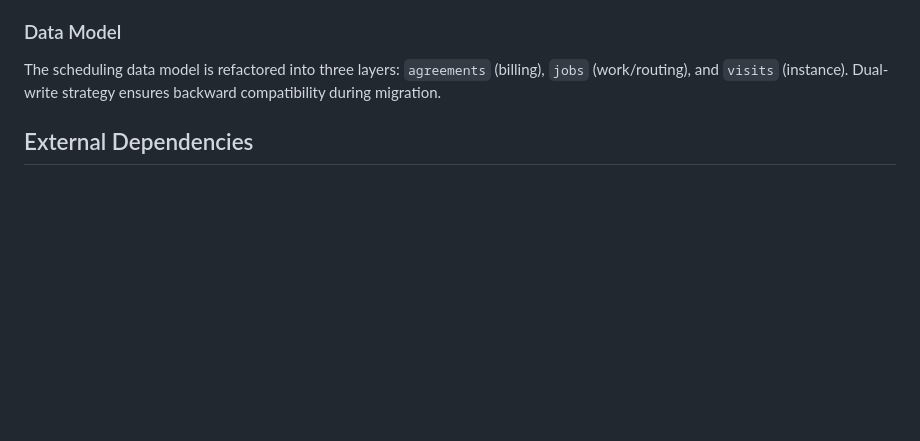
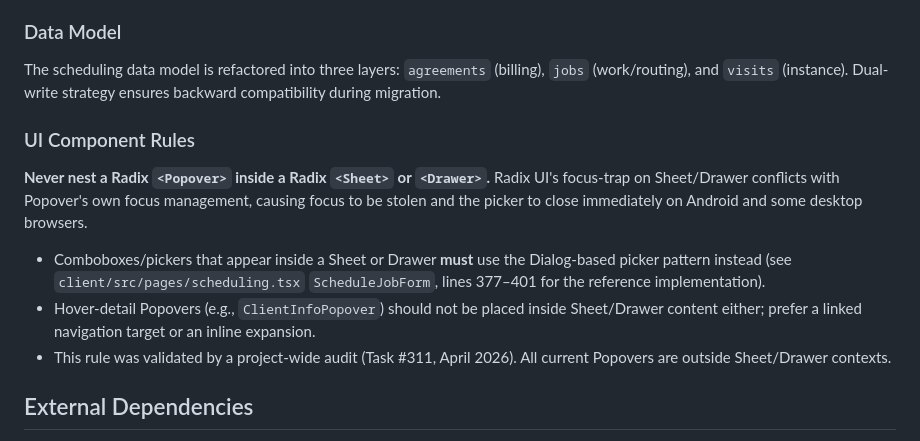
Before and after one commit to jccasan/TimePilot, a Markdown page: replit.md, the part around the change. Rendered like a GitHub page; blank space fills up the shorter version.

Commit message:
Audit all Popover-based pickers for Sheet/Drawer nesting (Task #311)
Performed a complete project-wide audit of every <Popover> component to
confirm none are nested inside <Sheet> or <Drawer> contexts, which would
trigger the Radix UI focus-trap bug on Android.

Files with Popover usage reviewed:
- scheduling.tsx: OverflowVisitsPopover is rendered in the calendar grid,
  NOT inside either Sheet (New Job / Visit Details). ScheduleJobForm, which
  runs inside the New Job Sheet, already uses a Dialog for its service picker
  (previously fixed in Task #310 pattern).
- command-center.tsx: Calendar date-picker Popover is in the page header,
  NOT inside any Sheet or Drawer.
- client-info-popover.tsx (ClientInfoPopover): Used in invoices.tsx at lines
  1690 and 2810 (both in the main table, outside the Sheet that closes at
  line 2438); used at line 3296 inside a Dialog (safe — Dialogs have their
  own portal and are not affected by Sheet focus-trap). Imported but unused
  in scheduling.tsx, routes-page.tsx, and communications.tsx.

Result: No at-risk Popovers found. Zero code changes required to fix any
nesting violations.

Added a "UI Component Rules" section to replit.md documenting the
project-wide rule: never nest a Radix <Popover> inside a <Sheet> or
<Drawer>; use the Dialog-based picker pattern instead (reference:
ScheduleJobForm lines 377–401 in scheduling.tsx).

Follow-ups proposed:
- #312: Remove unused ClientInfoPopover imports in 3 files (tech debt)
- #313: Convert OverflowVisitsPopover to Dialog for better mobile support

Replit-Task-Id: abfa4482-ac41-46c9-954b-b54fa2491e12

```diff
--- a/replit.md
+++ b/replit.md
@@ -61,6 +61,13 @@ Scoopilot is a full-stack, multi-tenant SaaS application built on role-based acc
 ### Data Model
 The scheduling data model is refactored into three layers: `agreements` (billing), `jobs` (work/routing), and `visits` (instance). Dual-write strategy ensures backward compatibility during migration.
 
+### UI Component Rules
+**Never nest a Radix `<Popover>` inside a Radix `<Sheet>` or `<Drawer>`.** Radix UI's focus-trap on Sheet/Drawer conflicts with Popover's own focus management, causing focus to be stolen and the picker to close immediately on Android and some desktop browsers.
+
+- Comboboxes/pickers that appear inside a Sheet or Drawer **must** use the Dialog-based picker pattern instead (see `client/src/pages/scheduling.tsx` `ScheduleJobForm`, lines 377–401 for the reference implementation).
+- Hover-detail Popovers (e.g., `ClientInfoPopover`) should not be placed inside Sheet/Drawer content either; prefer a linked navigation target or an inline expansion.
+- This rule was validated by a project-wide audit (Task #311, April 2026). All current Popovers are outside Sheet/Drawer contexts.
+
 ## External Dependencies
 - **PostgreSQL**: Primary database.
 - **Object Storage**: For file uploads.
```
